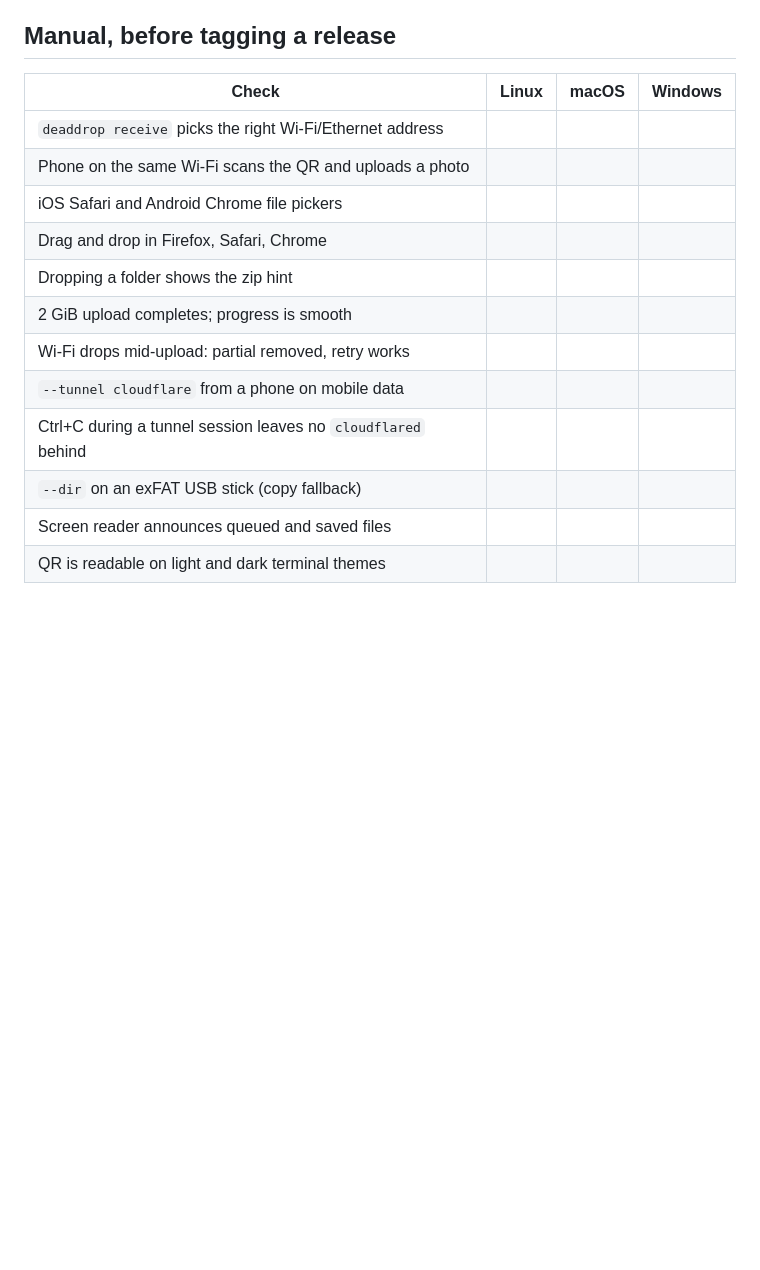
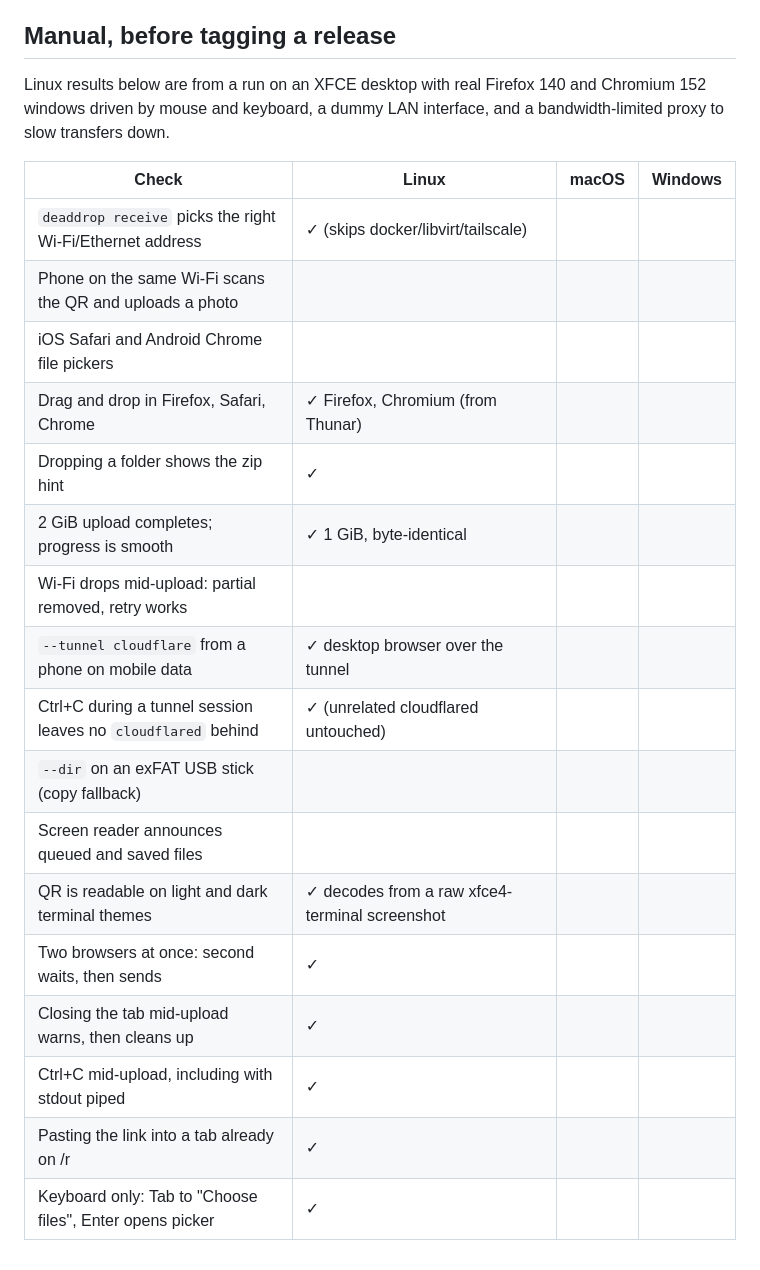
Before and after one commit to itsbryanman/DeadDrop, a Markdown page: docs/TEST-PLAN.md, the part around the change. Rendered like a GitHub page; blank space fills up the shorter version.

Commit message:
docs: record desktop test run

```diff
--- a/docs/TEST-PLAN.md
+++ b/docs/TEST-PLAN.md
@@ -50,17 +50,26 @@
 
 ## Manual, before tagging a release
 
+Linux results below are from a run on an XFCE desktop with real Firefox
+140 and Chromium 152 windows driven by mouse and keyboard, a dummy LAN
+interface, and a bandwidth-limited proxy to slow transfers down.
+
 | Check | Linux | macOS | Windows |
 |---|---|---|---|
-| `deaddrop receive` picks the right Wi-Fi/Ethernet address | | | |
+| `deaddrop receive` picks the right Wi-Fi/Ethernet address | ✓ (skips docker/libvirt/tailscale) | | |
 | Phone on the same Wi-Fi scans the QR and uploads a photo | | | |
 | iOS Safari and Android Chrome file pickers | | | |
-| Drag and drop in Firefox, Safari, Chrome | | | |
-| Dropping a folder shows the zip hint | | | |
-| 2 GiB upload completes; progress is smooth | | | |
+| Drag and drop in Firefox, Safari, Chrome | ✓ Firefox, Chromium (from Thunar) | | |
+| Dropping a folder shows the zip hint | ✓ | | |
+| 2 GiB upload completes; progress is smooth | ✓ 1 GiB, byte-identical | | |
 | Wi-Fi drops mid-upload: partial removed, retry works | | | |
-| `--tunnel cloudflare` from a phone on mobile data | | | |
-| Ctrl+C during a tunnel session leaves no `cloudflared` behind | | | |
+| `--tunnel cloudflare` from a phone on mobile data | ✓ desktop browser over the tunnel | | |
+| Ctrl+C during a tunnel session leaves no `cloudflared` behind | ✓ (unrelated cloudflared untouched) | | |
 | `--dir` on an exFAT USB stick (copy fallback) | | | |
 | Screen reader announces queued and saved files | | | |
-| QR is readable on light and dark terminal themes | | | |
+| QR is readable on light and dark terminal themes | ✓ decodes from a raw xfce4-terminal screenshot | | |
+| Two browsers at once: second waits, then sends | ✓ | | |
+| Closing the tab mid-upload warns, then cleans up | ✓ | | |
+| Ctrl+C mid-upload, including with stdout piped | ✓ | | |
+| Pasting the link into a tab already on /r | ✓ | | |
+| Keyboard only: Tab to "Choose files", Enter opens picker | ✓ | | |
```
Also changed, not shown: docs/ARCHITECTURE.md (+3 -0 lines).
